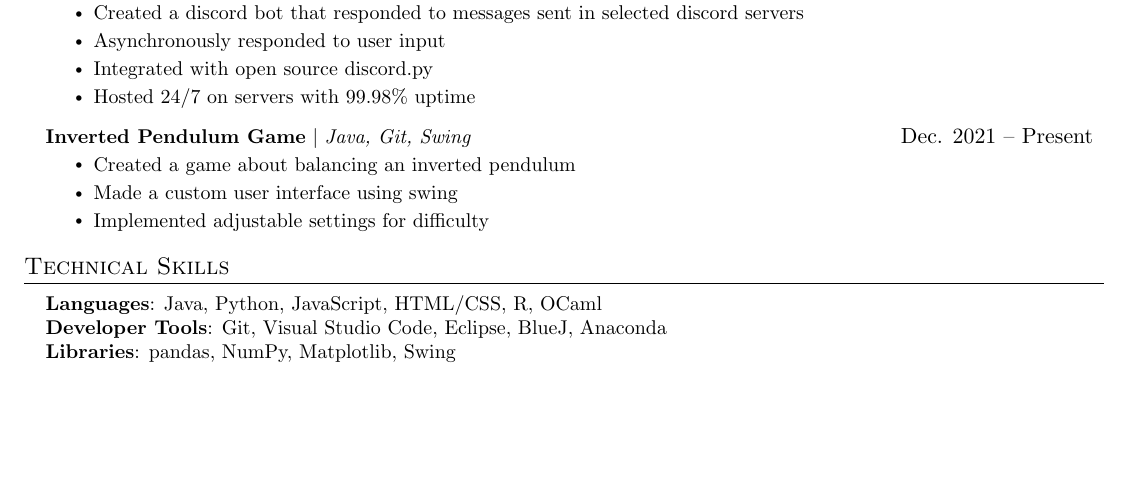
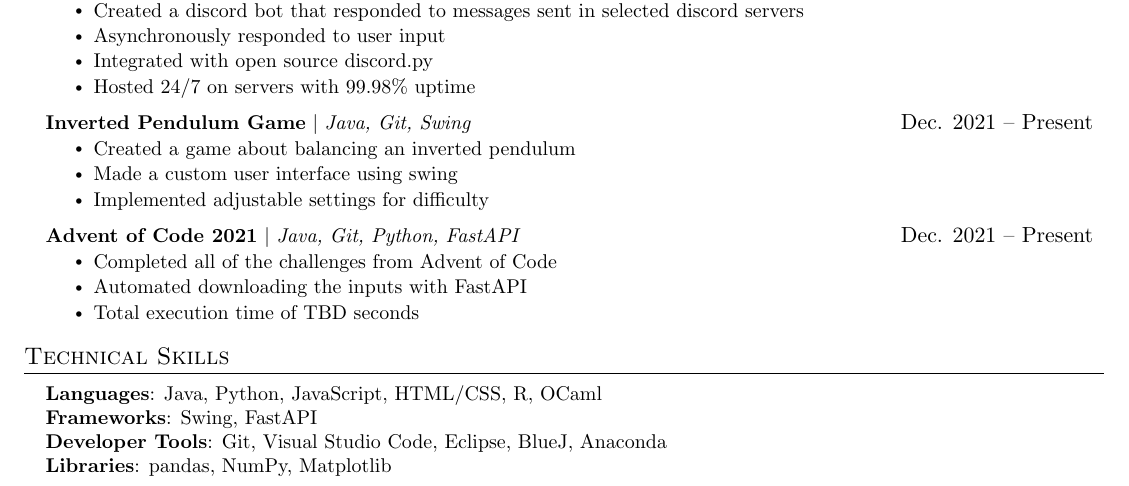
Before and after one commit to AriMirsky/Resume, a LaTeX CV (Resume.tex): part of the page, cut so that both start at the same text, the shorter picture padded with empty space. Compiled offline with pdfLaTeX.

Commit message:
Added AOC21 and fixed framworks/libraries distinction
Advent of Code 2021 is now in projects, and Swing and FastAPI are now in frameworks instead of libraries

```diff
--- a/Resume.tex
+++ b/Resume.tex
@@ -199,6 +199,13 @@
             \resumeItem{Made a custom user interface using swing}
             \resumeItem{Implemented adjustable settings for difficulty}
           \resumeItemListEnd
+      \resumeProjectHeading
+          {\textbf{Advent of Code 2021} $|$ \emph{Java, Git, Python, FastAPI}}{Dec. 2021 -- Present}
+          \resumeItemListStart
+            \resumeItem{Completed all of the challenges from Advent of Code}
+            \resumeItem{Automated downloading the inputs with FastAPI}
+            \resumeItem{Total execution time of TBD seconds}
+          \resumeItemListEnd
     \resumeSubHeadingListEnd
 
 
@@ -209,8 +216,9 @@
  \begin{itemize}[leftmargin=0.15in, label={}]
     \small{\item{
      \textbf{Languages}{: Java, Python, JavaScript, HTML/CSS, R, OCaml} \\
+     \textbf{Frameworks}{: Swing, FastAPI} \\
      \textbf{Developer Tools}{: Git, Visual Studio Code, Eclipse, BlueJ, Anaconda} \\
-     \textbf{Libraries}{: pandas, NumPy, Matplotlib, Swing}
+     \textbf{Libraries}{: pandas, NumPy, Matplotlib}
     }}
  \end{itemize}
 
```
Also changed, not shown: Resume.pdf, 3 other files.
